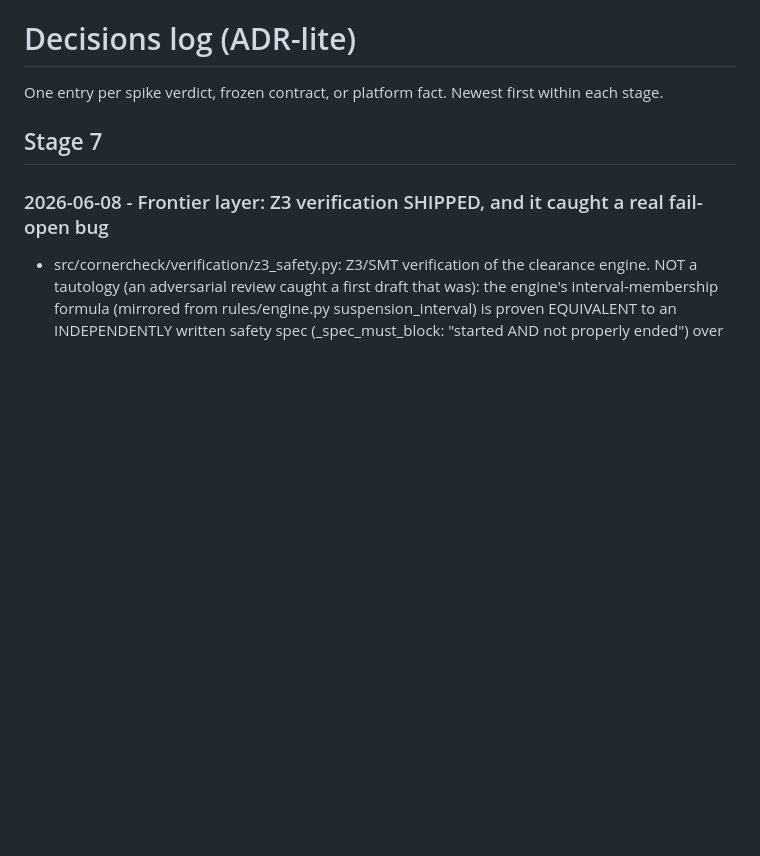
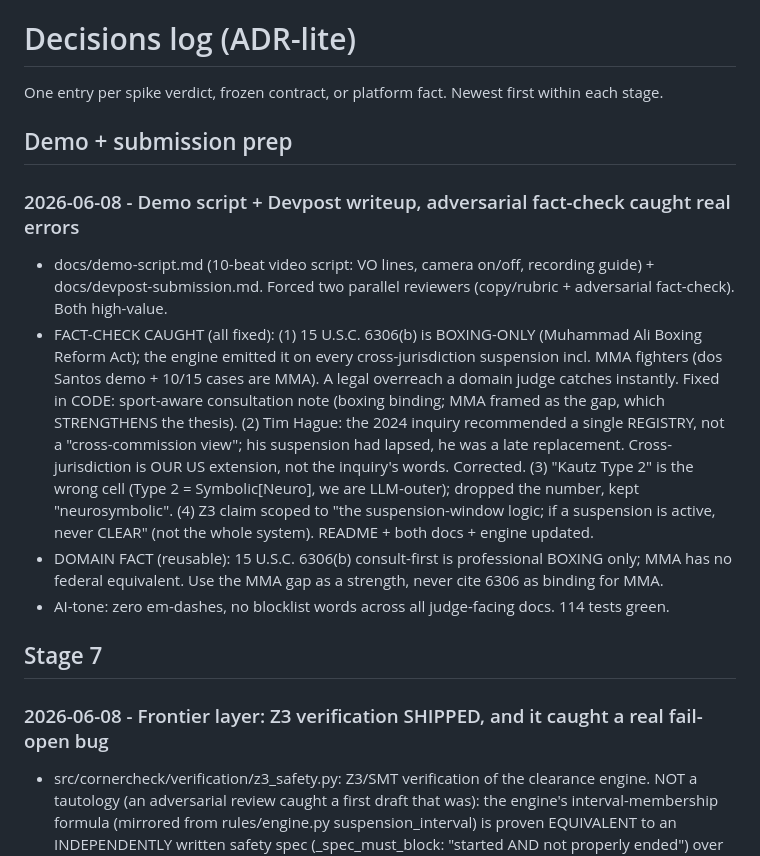
Before and after one commit to StephenSook/cornercheck, a Markdown page: docs/decisions.md, the part around the change. Drawn GitHub-style; blank space fills up the shorter version.

Commit message:
docs: decisions entry for demo-script adversarial fact-check findings
Co-Authored-By: Claude Fable 5 <noreply@anthropic.com>

```diff
--- a/docs/decisions.md
+++ b/docs/decisions.md
@@ -1,6 +1,27 @@
 # Decisions log (ADR-lite)
 
 One entry per spike verdict, frozen contract, or platform fact. Newest first within each stage.
+
+## Demo + submission prep
+
+### 2026-06-08 - Demo script + Devpost writeup, adversarial fact-check caught real errors
+
+- docs/demo-script.md (10-beat video script: VO lines, camera on/off, recording guide) +
+  docs/devpost-submission.md. Forced two parallel reviewers (copy/rubric + adversarial
+  fact-check). Both high-value.
+- FACT-CHECK CAUGHT (all fixed): (1) 15 U.S.C. 6306(b) is BOXING-ONLY (Muhammad Ali Boxing
+  Reform Act); the engine emitted it on every cross-jurisdiction suspension incl. MMA fighters
+  (dos Santos demo + 10/15 cases are MMA). A legal overreach a domain judge catches instantly.
+  Fixed in CODE: sport-aware consultation note (boxing binding; MMA framed as the gap, which
+  STRENGTHENS the thesis). (2) Tim Hague: the 2024 inquiry recommended a single REGISTRY, not
+  a "cross-commission view"; his suspension had lapsed, he was a late replacement. Cross-
+  jurisdiction is OUR US extension, not the inquiry's words. Corrected. (3) "Kautz Type 2" is
+  the wrong cell (Type 2 = Symbolic[Neuro], we are LLM-outer); dropped the number, kept
+  "neurosymbolic". (4) Z3 claim scoped to "the suspension-window logic; if a suspension is
+  active, never CLEAR" (not the whole system). README + both docs + engine updated.
+- DOMAIN FACT (reusable): 15 U.S.C. 6306(b) consult-first is professional BOXING only; MMA has
+  no federal equivalent. Use the MMA gap as a strength, never cite 6306 as binding for MMA.
+- AI-tone: zero em-dashes, no blocklist words across all judge-facing docs. 114 tests green.
 
 ## Stage 7
 
```
